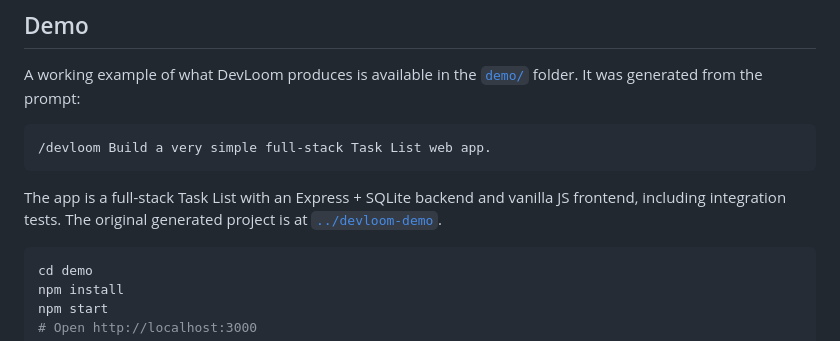
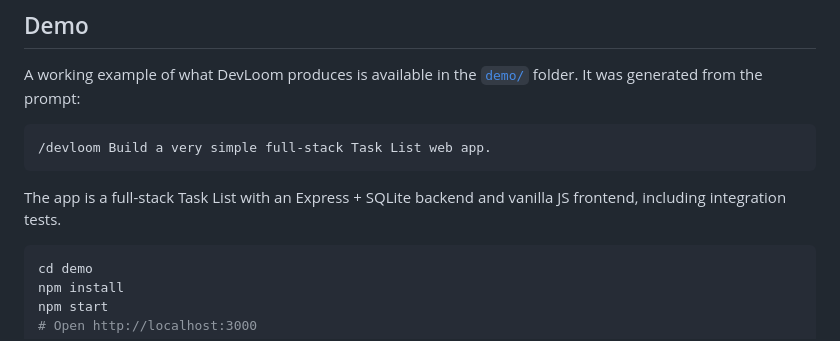
Before and after one commit to nsrau/devloom, a Markdown page: README.md, the part around the change. GitHub-like rendering.

Commit message:
docs: remove external devloom-demo reference from main README

````diff
--- a/README.md
+++ b/README.md
@@ -219,7 +219,7 @@ A working example of what DevLoom produces is available in the [`demo/`](demo/)
 /devloom Build a very simple full-stack Task List web app.
 ```
 
-The app is a full-stack Task List with an Express + SQLite backend and vanilla JS frontend, including integration tests. The original generated project is at [`../devloom-demo`](../devloom-demo).
+The app is a full-stack Task List with an Express + SQLite backend and vanilla JS frontend, including integration tests.
 
 ```bash
 cd demo
````
